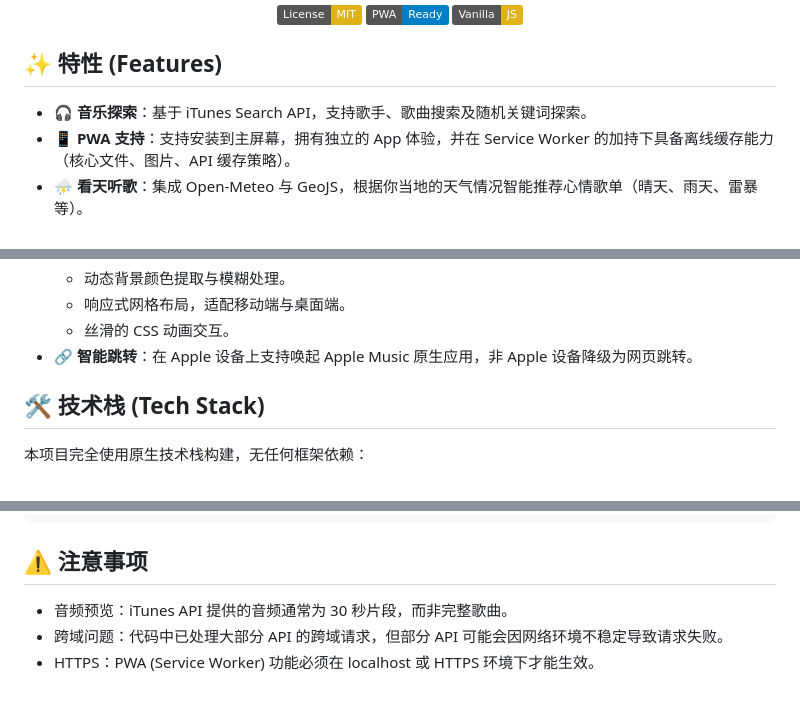
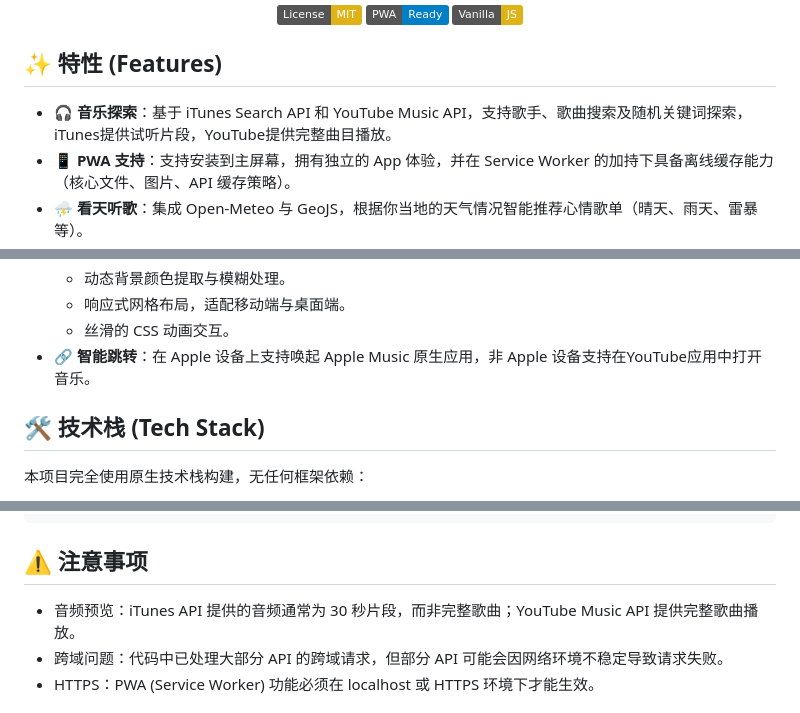
Before and after one commit to yuanguangshan/autoMusicPlayer, a Markdown page: README.md, 3 parts joined by grey strips. GitHub-like rendering; badges without logos.

Commit message:
docs: 补充YouTube功能描述，说明支持全曲播放
Co-authored-by: Qwen-Coder <qwen-coder@alibabacloud.com>

```diff
--- a/README.md
+++ b/README.md
@@ -20,7 +20,7 @@
 
 ## ✨ 特性 (Features)
 
-- **🎧 音乐探索**：基于 iTunes Search API，支持歌手、歌曲搜索及随机关键词探索。
+- **🎧 音乐探索**：基于 iTunes Search API 和 YouTube Music API，支持歌手、歌曲搜索及随机关键词探索，iTunes提供试听片段，YouTube提供完整曲目播放。
 - **📱 PWA 支持**：支持安装到主屏幕，拥有独立的 App 体验，并在 Service Worker 的加持下具备离线缓存能力（核心文件、图片、API 缓存策略）。
 - **⛈️ 看天听歌**：集成 Open-Meteo 与 GeoJS，根据你当地的天气情况智能推荐心情歌单（晴天、雨天、雷暴等）。
 - **📜 动态歌词 & 百科**：
@@ -33,7 +33,7 @@
   - 动态背景颜色提取与模糊处理。
   - 响应式网格布局，适配移动端与桌面端。
   - 丝滑的 CSS 动画交互。
-- **🔗 智能跳转**：在 Apple 设备上支持唤起 Apple Music 原生应用，非 Apple 设备降级为网页跳转。
+- **🔗 智能跳转**：在 Apple 设备上支持唤起 Apple Music 原生应用，非 Apple 设备支持在YouTube应用中打开音乐。
 
 ## 🛠️ 技术栈 (Tech Stack)
 
@@ -99,7 +100,7 @@ geek-music/
 
 ## ⚠️ 注意事项
 
-- 音频预览：iTunes API 提供的音频通常为 30 秒片段，而非完整歌曲。
+- 音频预览：iTunes API 提供的音频通常为 30 秒片段，而非完整歌曲；YouTube Music API 提供完整歌曲播放。
 - 跨域问题：代码中已处理大部分 API 的跨域请求，但部分 API 可能会因网络环境不稳定导致请求失败。
 - HTTPS：PWA (Service Worker) 功能必须在 localhost 或 HTTPS 环境下才能生效。
 
```
Also changed, not shown: other parts of README.md (+1 -0 lines).
